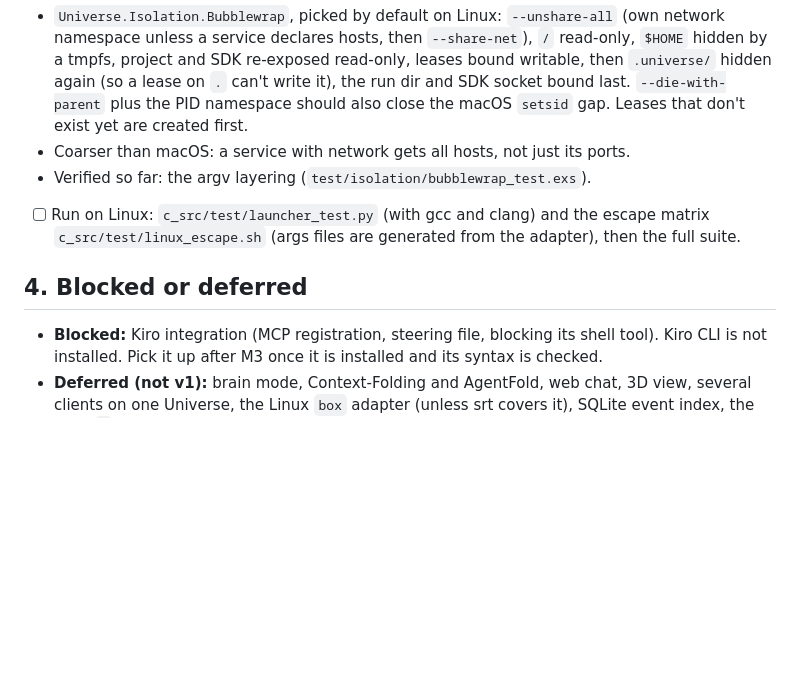
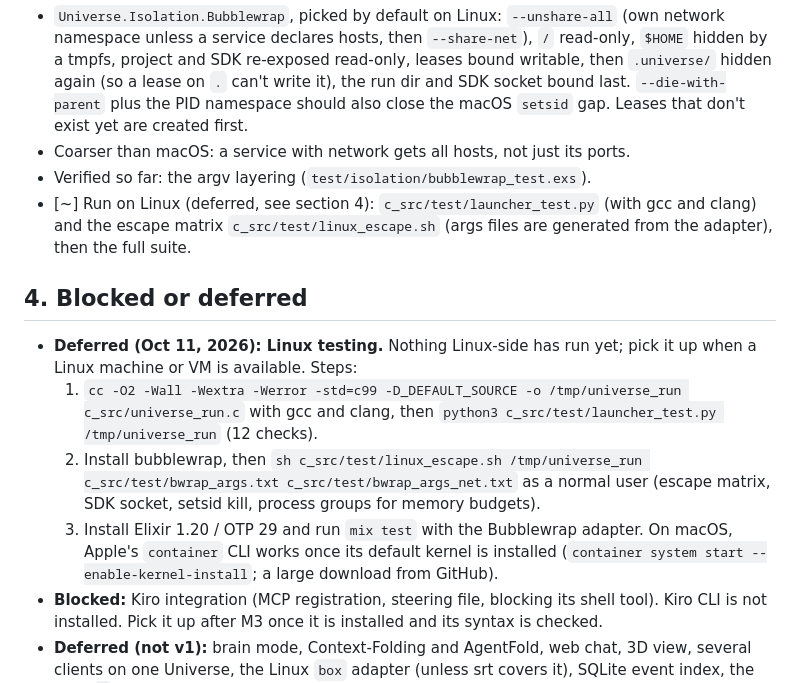
Before and after one commit to asx8678/universe, a Markdown page: docs/PLAN.md, the part around one of its changes. Rendered like a GitHub page; blank space fills up the shorter version.

Commit message:
Plan: defer Linux testing, with the steps to run it

```diff
--- a/docs/PLAN.md
+++ b/docs/PLAN.md
@@ -310,12 +310,21 @@ the default. Details in `bench/README.md` and `bench/RESULTS-M6.md`.
 - Coarser than macOS: a service with network gets all hosts, not just its
   ports.
 - Verified so far: the argv layering (`test/isolation/bubblewrap_test.exs`).
-- [ ] Run on Linux: `c_src/test/launcher_test.py` (with gcc and clang) and
+- [~] Run on Linux (deferred, see section 4): `c_src/test/launcher_test.py` (with gcc and clang) and
   the escape matrix `c_src/test/linux_escape.sh` (args files are generated
   from the adapter), then the full suite.
 
 ## 4. Blocked or deferred
 
+- **Deferred (Oct 11, 2026): Linux testing.** Nothing Linux-side has run yet;
+  pick it up when a Linux machine or VM is available. Steps:
+  1. `cc -O2 -Wall -Wextra -Werror -std=c99 -D_DEFAULT_SOURCE -o /tmp/universe_run c_src/universe_run.c`
+     with gcc and clang, then `python3 c_src/test/launcher_test.py /tmp/universe_run` (12 checks).
+  2. Install bubblewrap, then `sh c_src/test/linux_escape.sh /tmp/universe_run c_src/test/bwrap_args.txt c_src/test/bwrap_args_net.txt`
+     as a normal user (escape matrix, SDK socket, setsid kill, process groups for memory budgets).
+  3. Install Elixir 1.20 / OTP 29 and run `mix test` with the Bubblewrap adapter.
+  On macOS, Apple's `container` CLI works once its default kernel is installed
+  (`container system start --enable-kernel-install`; a large download from GitHub).
 - **Blocked:** Kiro integration (MCP registration, steering file, blocking its shell tool). Kiro CLI is not installed. Pick it up after M3 once it is installed and its syntax is checked.
 - **Deferred (not v1):** brain mode, Context-Folding and AgentFold, web chat, 3D view, several clients on one Universe, the Linux `box` adapter (unless srt covers it), SQLite event index, the bash `u` helper.
 
```
Also changed, not shown: other parts of docs/PLAN.md (+1 -1 lines).
